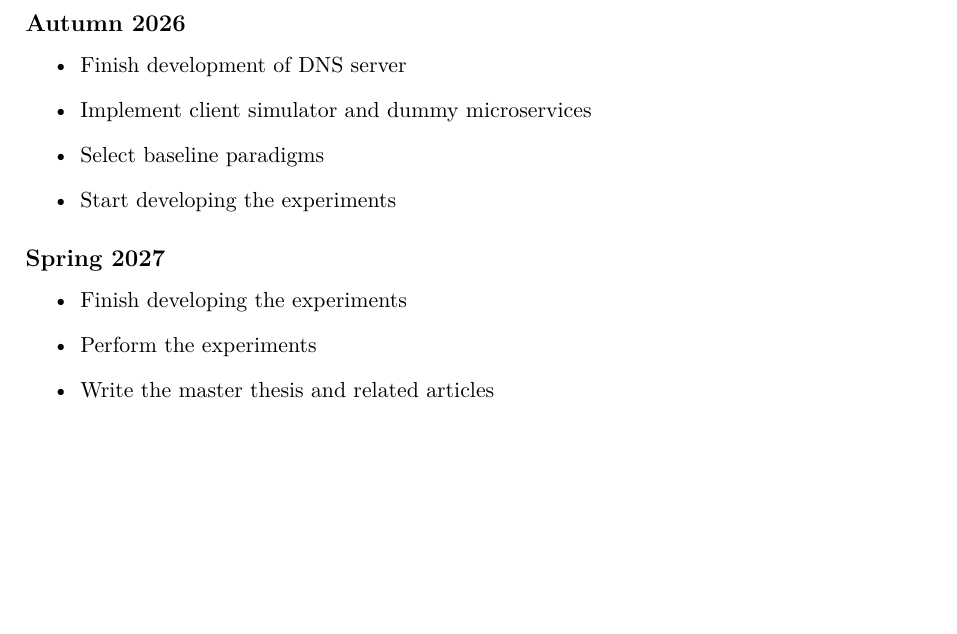
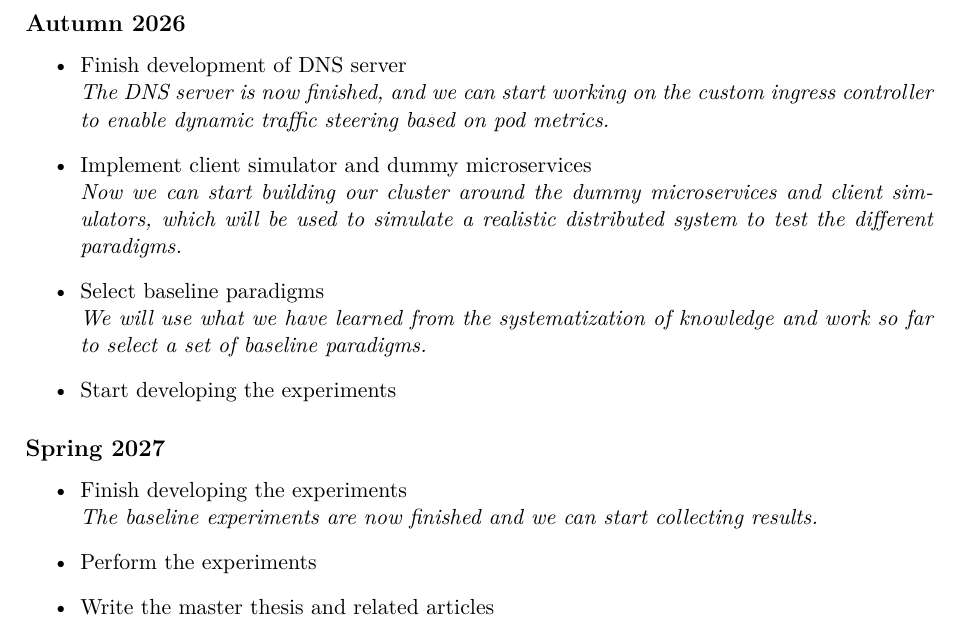
Before and after one commit to Slenderman00/masterplan, a LaTeX document (masterplan.tex): part of page 2 of 2, cut so that both start at the same text, the shorter picture padded with empty space. Compiled offline with pdfLaTeX.

Commit message:
feat: added comments

```diff
--- a/masterplan.tex
+++ b/masterplan.tex
@@ -35,23 +35,27 @@ We will design and implement a minimal DNS-server tailored to function as a Kube
 
 \subsection*{Spring 2026}
 \begin{itemize}
-    \item Systematization of knowledge
-    \item Start development of DNS server
+	\item Systematization of knowledge
+	\item Start development of DNS server
 \end{itemize}
 
 \subsection*{Autumn 2026}
 \begin{itemize}
-    \item Finish development of DNS server
-    \item Implement client simulator and dummy microservices
-    \item Select baseline paradigms
-    \item Start developing the experiments
+	\item Finish development of DNS server \\
+	      \textit{The DNS server is now finished, and we can start working on the custom ingress controller to enable dynamic traffic steering based on pod metrics.}
+	\item Implement client simulator and dummy microservices \\
+	      \textit{Now we can start building our cluster around the dummy microservices and client simulators, which will be used to simulate a realistic distributed system to test the different paradigms.}
+	\item Select baseline paradigms\\
+	      \textit{We will use what we have learned from the systematization of knowledge and work so far to select a set of baseline paradigms.}
+	\item Start developing the experiments
 \end{itemize}
 
 \subsection*{Spring 2027}
 \begin{itemize}
-    \item Finish developing the experiments
-    \item Perform the experiments
-    \item Write the master thesis and related articles
+	\item Finish developing the experiments \\
+	      \textit{The baseline experiments are now finished and we can start collecting results.}
+	\item Perform the experiments
+	\item Write the master thesis and related articles
 \end{itemize}
 
 \section*{Relevant Curriculum}
```
Also changed, not shown: masterplan.pdf.
